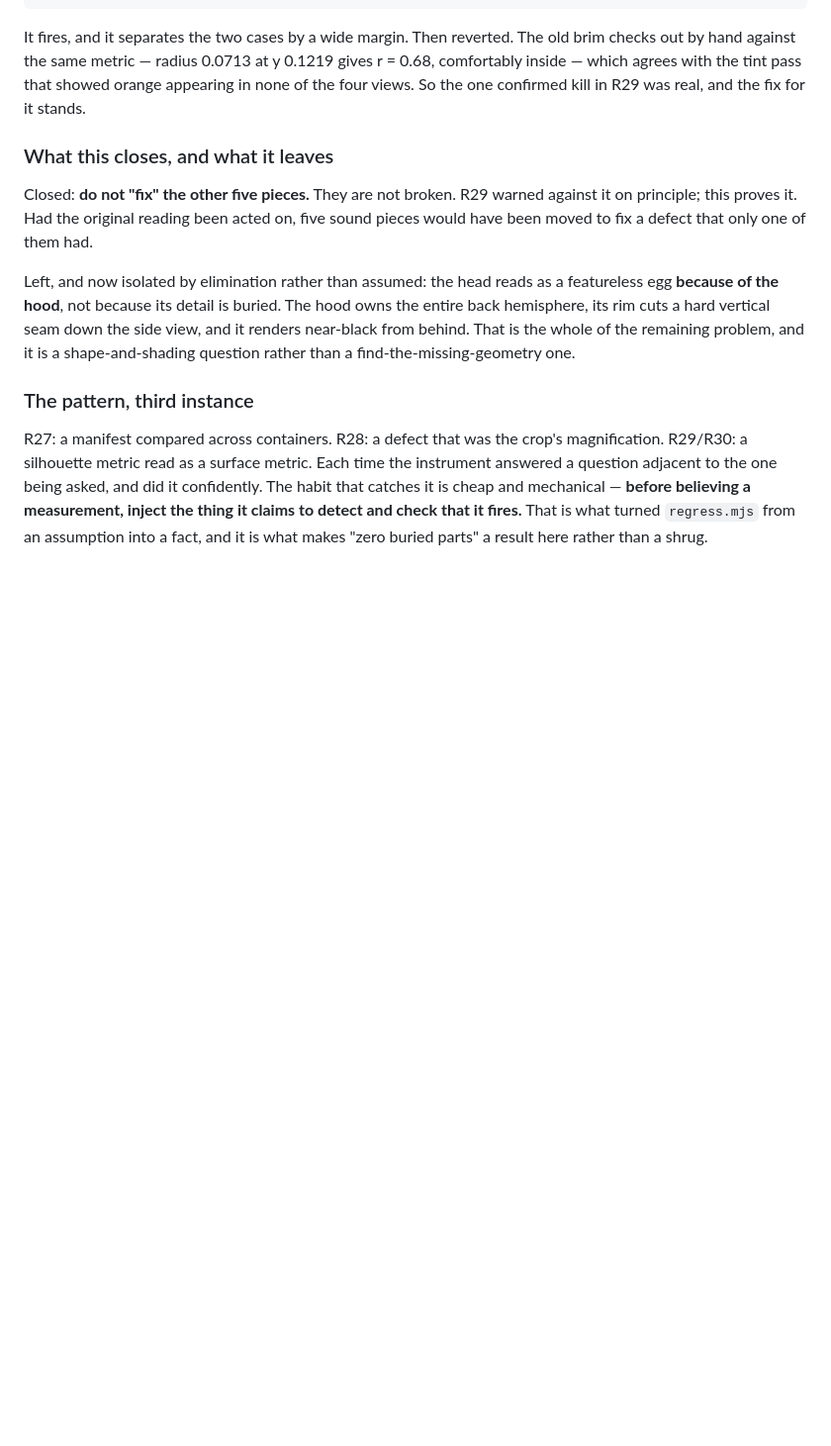
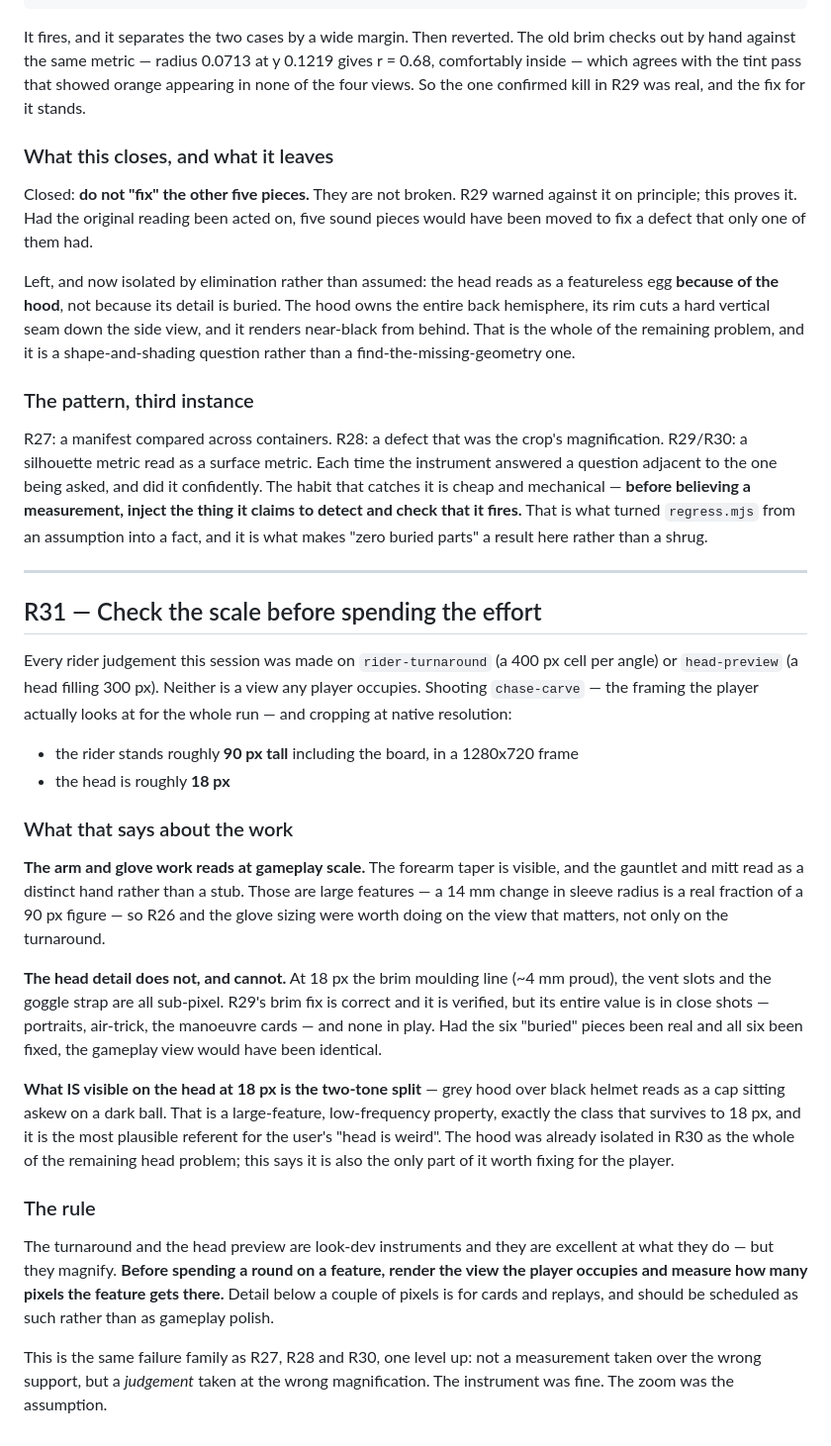
Before and after one commit to JPSSW2026/SOHOSHRED, a Markdown page: docs/CRITIQUE_R14.md, the part around the change. Shown at 99% size. Rendered like a GitHub page; blank space fills up the shorter version.

Commit message:
R31: check the scale before spending the round
Every rider judgement this session was made on rider-turnaround (400 px per
cell) or head-preview (a head filling 300 px). Neither is a view any player
occupies. Shooting chase-carve, the framing the player looks at for the whole
run, and cropping at native resolution: the rider is roughly 90 px tall
including the board, and the head is roughly 18 px.

The arm and glove work reads at that scale -- the forearm taper is visible and
the gauntlet reads as a hand rather than a stub -- so R26 and the glove sizing
were worth doing on the view that matters.

The head detail cannot. At 18 px the brim moulding line at ~4 mm proud, the
vent slots and the goggle strap are all sub-pixel. The brim fix is correct and
verified, but its value is entirely in close shots and cards, and none in play.
Had all six "buried" pieces been real and all six been fixed, the gameplay
frame would have been identical.

What IS visible on the head at 18 px is the two-tone split: grey hood over
black helmet, reading as a cap sitting askew on a dark ball. Large-feature and
low-frequency, which is the class that survives to 18 px, and the most
plausible referent for the user's "head is weird". R30 already isolated the
hood as the whole of the remaining head problem; this says it is also the only
part of it worth fixing for the player.

Same failure family as R27, R28 and R30, one level up -- not a measurement over
the wrong support but a judgement at the wrong magnification. The instrument
was fine; the zoom was the assumption.

Co-Authored-By: Claude Opus 5 <noreply@anthropic.com>
Claude-Session: https://claude.ai/code/session_01LsvvnbKtL8nwzgyimK7YvN

```diff
--- a/docs/CRITIQUE_R14.md
+++ b/docs/CRITIQUE_R14.md
@@ -1507,3 +1507,50 @@ confidently. The habit that catches it is cheap and mechanical — **before
 believing a measurement, inject the thing it claims to detect and check that it
 fires.** That is what turned `regress.mjs` from an assumption into a fact, and
 it is what makes "zero buried parts" a result here rather than a shrug.
+
+---
+
+## R31 — Check the scale before spending the effort
+
+Every rider judgement this session was made on `rider-turnaround` (a 400 px
+cell per angle) or `head-preview` (a head filling 300 px). Neither is a view
+any player occupies. Shooting `chase-carve` — the framing the player actually
+looks at for the whole run — and cropping at native resolution:
+
+- the rider stands roughly **90 px tall** including the board, in a 1280x720
+  frame
+- the head is roughly **18 px**
+
+### What that says about the work
+
+**The arm and glove work reads at gameplay scale.** The forearm taper is
+visible, and the gauntlet and mitt read as a distinct hand rather than a stub.
+Those are large features — a 14 mm change in sleeve radius is a real fraction
+of a 90 px figure — so R26 and the glove sizing were worth doing on the view
+that matters, not only on the turnaround.
+
+**The head detail does not, and cannot.** At 18 px the brim moulding line
+(~4 mm proud), the vent slots and the goggle strap are all sub-pixel. R29's
+brim fix is correct and it is verified, but its entire value is in close shots
+— portraits, air-trick, the manoeuvre cards — and none in play. Had the six
+"buried" pieces been real and all six been fixed, the gameplay view would have
+been identical.
+
+**What IS visible on the head at 18 px is the two-tone split** — grey hood over
+black helmet reads as a cap sitting askew on a dark ball. That is a
+large-feature, low-frequency property, exactly the class that survives to 18 px,
+and it is the most plausible referent for the user's "head is weird". The hood
+was already isolated in R30 as the whole of the remaining head problem; this
+says it is also the only part of it worth fixing for the player.
+
+### The rule
+
+The turnaround and the head preview are look-dev instruments and they are
+excellent at what they do — but they magnify. **Before spending a round on a
+feature, render the view the player occupies and measure how many pixels the
+feature gets there.** Detail below a couple of pixels is for cards and replays,
+and should be scheduled as such rather than as gameplay polish.
+
+This is the same failure family as R27, R28 and R30, one level up: not a
+measurement taken over the wrong support, but a *judgement* taken at the wrong
+magnification. The instrument was fine. The zoom was the assumption.
```
